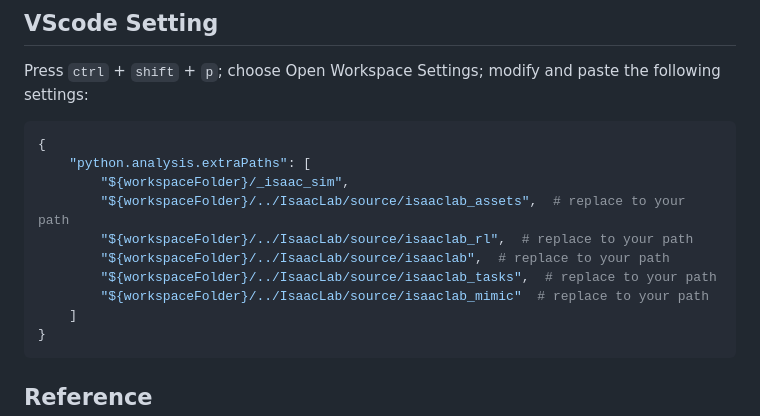
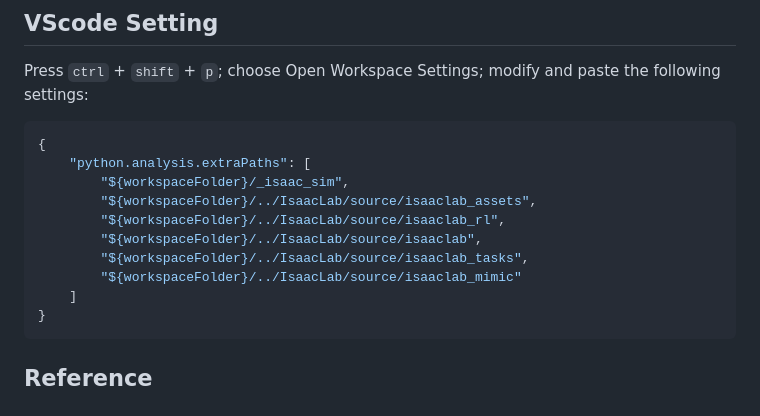
Before and after one commit to linchangyi1/LocoTouch, a Markdown page: README.md, the part around the change. GitHub-like rendering.

Commit message:
update vscode setting

````diff
--- a/README.md
+++ b/README.md
@@ -214,11 +214,11 @@ Press `ctrl` + `shift` + `p`; choose Open Workspace Settings; modify and paste t
 {
     "python.analysis.extraPaths": [
         "${workspaceFolder}/_isaac_sim",
-        "${workspaceFolder}/../IsaacLab/source/isaaclab_assets",  # replace to your path
-        "${workspaceFolder}/../IsaacLab/source/isaaclab_rl",  # replace to your path
-        "${workspaceFolder}/../IsaacLab/source/isaaclab",  # replace to your path
-        "${workspaceFolder}/../IsaacLab/source/isaaclab_tasks",  # replace to your path
-        "${workspaceFolder}/../IsaacLab/source/isaaclab_mimic"  # replace to your path
+        "${workspaceFolder}/../IsaacLab/source/isaaclab_assets",
+        "${workspaceFolder}/../IsaacLab/source/isaaclab_rl",
+        "${workspaceFolder}/../IsaacLab/source/isaaclab",
+        "${workspaceFolder}/../IsaacLab/source/isaaclab_tasks",
+        "${workspaceFolder}/../IsaacLab/source/isaaclab_mimic"
     ]
 }
 ```
````
